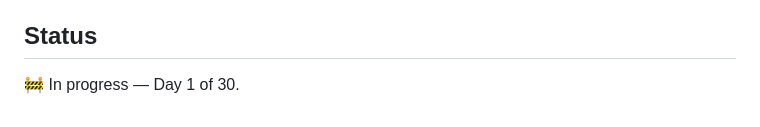
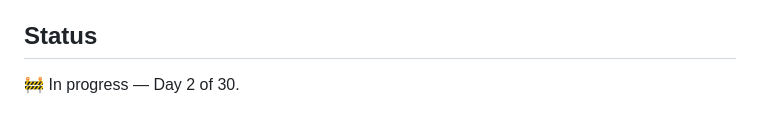
Before and after one commit to Bowen-Wan/30-Days-of-CPP, a Markdown page: README.md, the part around the change. Rendered like a GitHub page.

```diff
--- a/README.md
+++ b/README.md
@@ -125,4 +125,4 @@ toolkit needed to read and write real C++ codebases, plus a working, tuned
 
 ## Status
 
-🚧 In progress — Day 1 of 30.
+🚧 In progress — Day 2 of 30.
```
